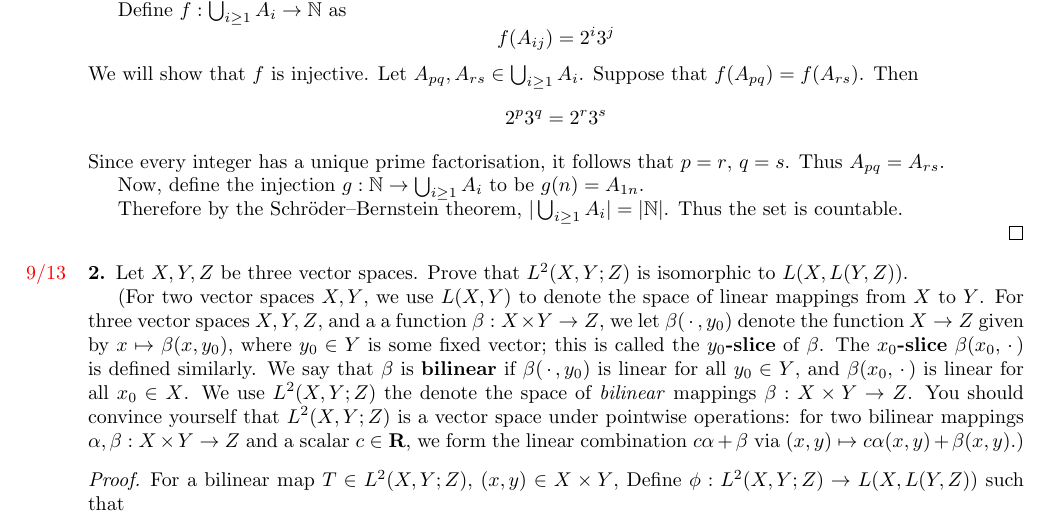
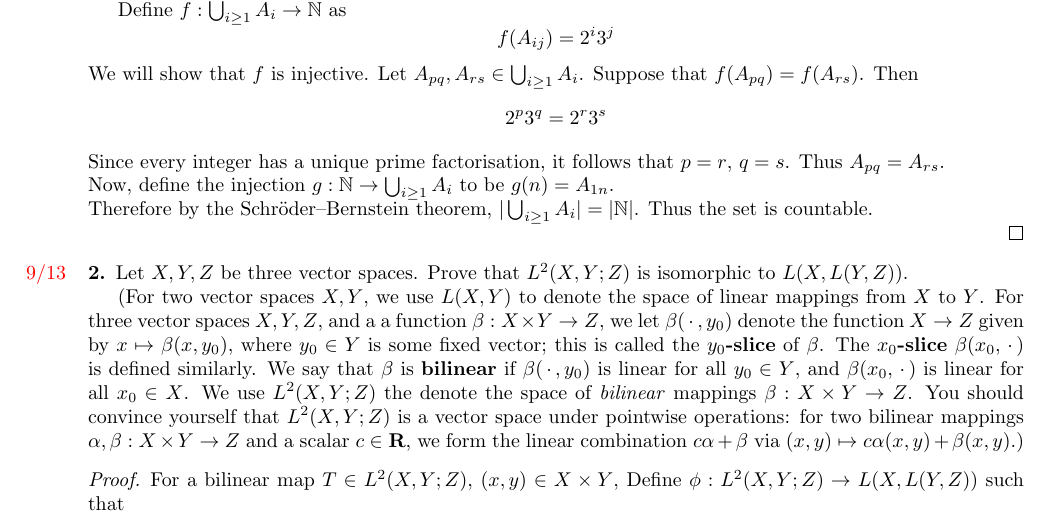
Before and after one commit to EthanKHua/UofT-Mississauga-Math-CS-Course-Notes, a LaTeX problem sheet (MAT257/hw1.tex): part of the page, cut so that both start at the same text. Compiled offline with pdfLaTeX.

Commit message:
mini update

```diff
--- a/MAT257/hw1.tex
+++ b/MAT257/hw1.tex
@@ -41,9 +41,9 @@
     \]
     Since every integer has a unique prime factorisation, it follows that \(p = r\), \(q = s\). Thus \(A_{pq} = A_{rs} \).
 
-    Now, define the injection \(g: \mathbb{N} \to \bigcup_{i\geq 1} A_i\) to be \(g(n) = A_{1n} \).
+    \noindent Now, define the injection \(g: \mathbb{N} \to \bigcup_{i\geq 1} A_i\) to be \(g(n) = A_{1n} \).
 
-    Therefore by the Schröder–Bernstein theorem, \(|\bigcup_{i\geq 1} A_i | = |\mathbb{N} |\). Thus the set is countable.
+    \noindent Therefore by the Schröder–Bernstein theorem, \(|\bigcup_{i\geq 1} A_i | = |\mathbb{N} |\). Thus the set is countable.
 
 \end{proof}
 
```
Also changed, not shown: MAT257/hw1.pdf, 2 other files.
